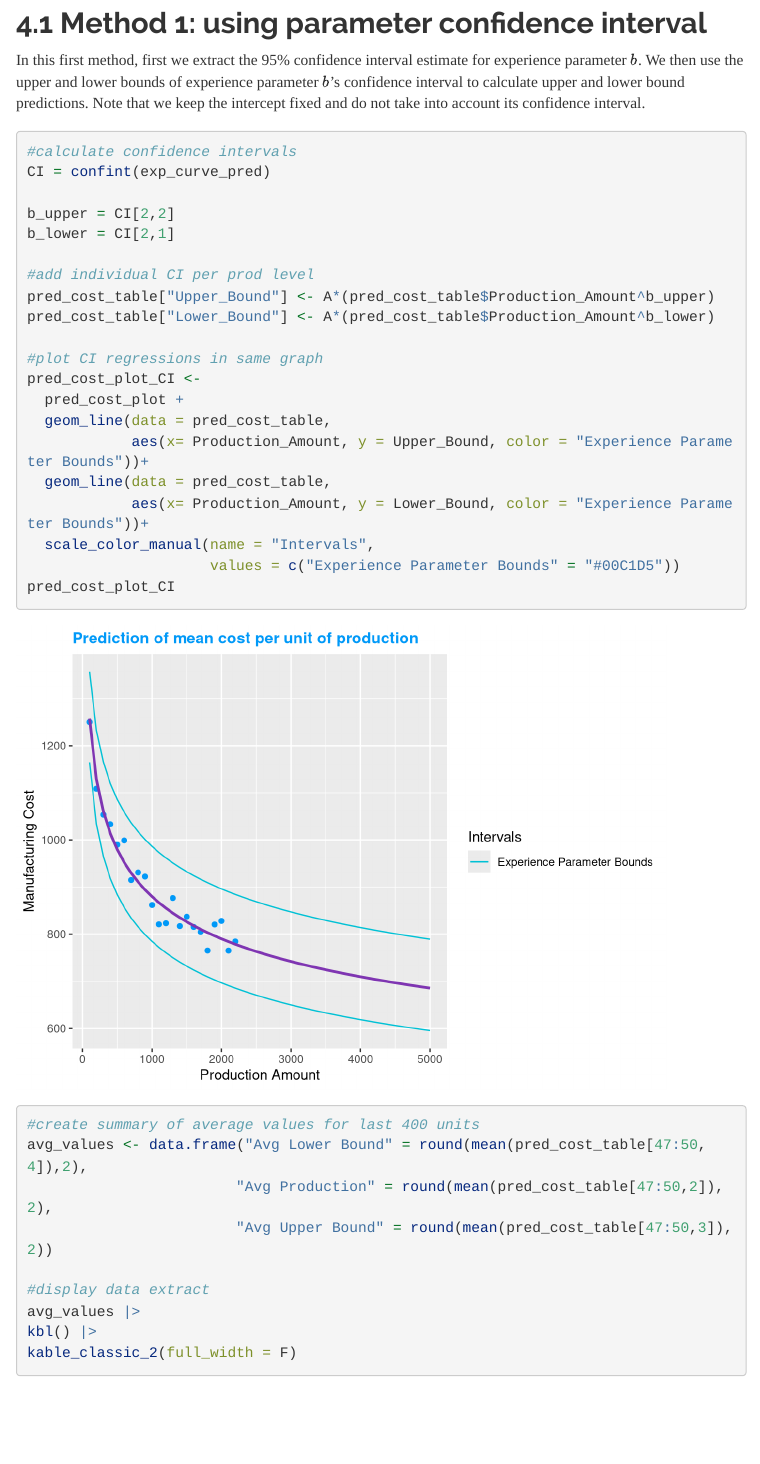
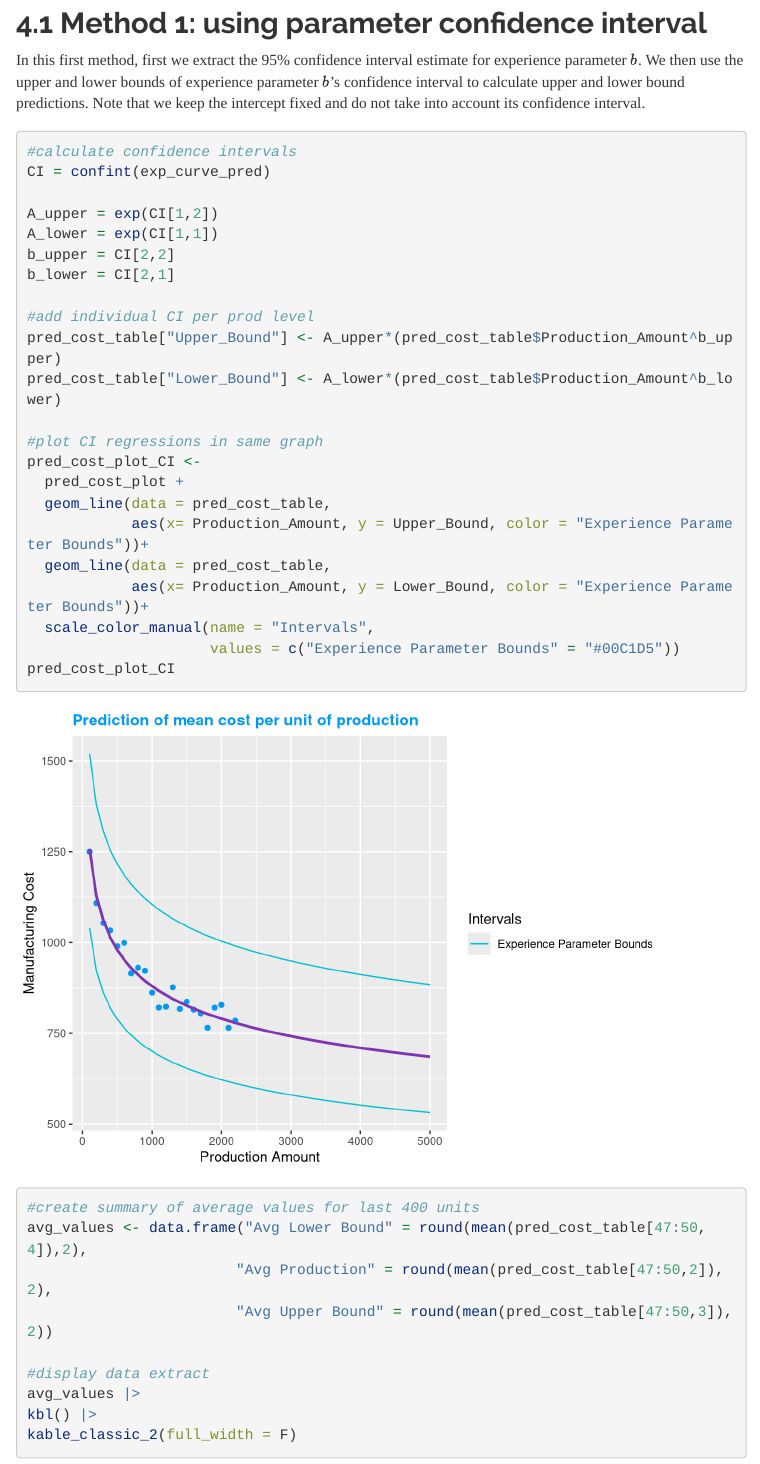
Before and after one commit to ficopaco/ADDDM2023, an R Markdown document (Case1-Heliotronics.Rmd): the page in a window 1100 px wide, from 8910 px down. Rendered offline with R 4.5, knitr and Pandoc, with nearby package versions; menus at the side of the page are left out; long lines of code are wrapped.

Commit message:
- used extreme values of intercept in addition to extreme values of slope as suggested (as I understood her) by Ferershteh. I still think this is wrong, you can se the boundaries are even larger

```diff
--- a/Case1-Heliotronics.Rmd
+++ b/Case1-Heliotronics.Rmd
@@ -261,12 +261,14 @@ We then use the upper and lower bounds of experience parameter $b$'s confidence
 #calculate confidence intervals
 CI = confint(exp_curve_pred)
 
+A_upper = exp(CI[1,2])
+A_lower = exp(CI[1,1])
 b_upper = CI[2,2]
 b_lower = CI[2,1]
 
 #add individual CI per prod level
-pred_cost_table["Upper_Bound"] <- A*(pred_cost_table$Production_Amount^b_upper)
-pred_cost_table["Lower_Bound"] <- A*(pred_cost_table$Production_Amount^b_lower)
+pred_cost_table["Upper_Bound"] <- A_upper*(pred_cost_table$Production_Amount^b_upper)
+pred_cost_table["Lower_Bound"] <- A_lower*(pred_cost_table$Production_Amount^b_lower)
 
 #plot CI regressions in same graph
 pred_cost_plot_CI <-
```
Also changed, not shown: Case1-Heliotronics.html.
